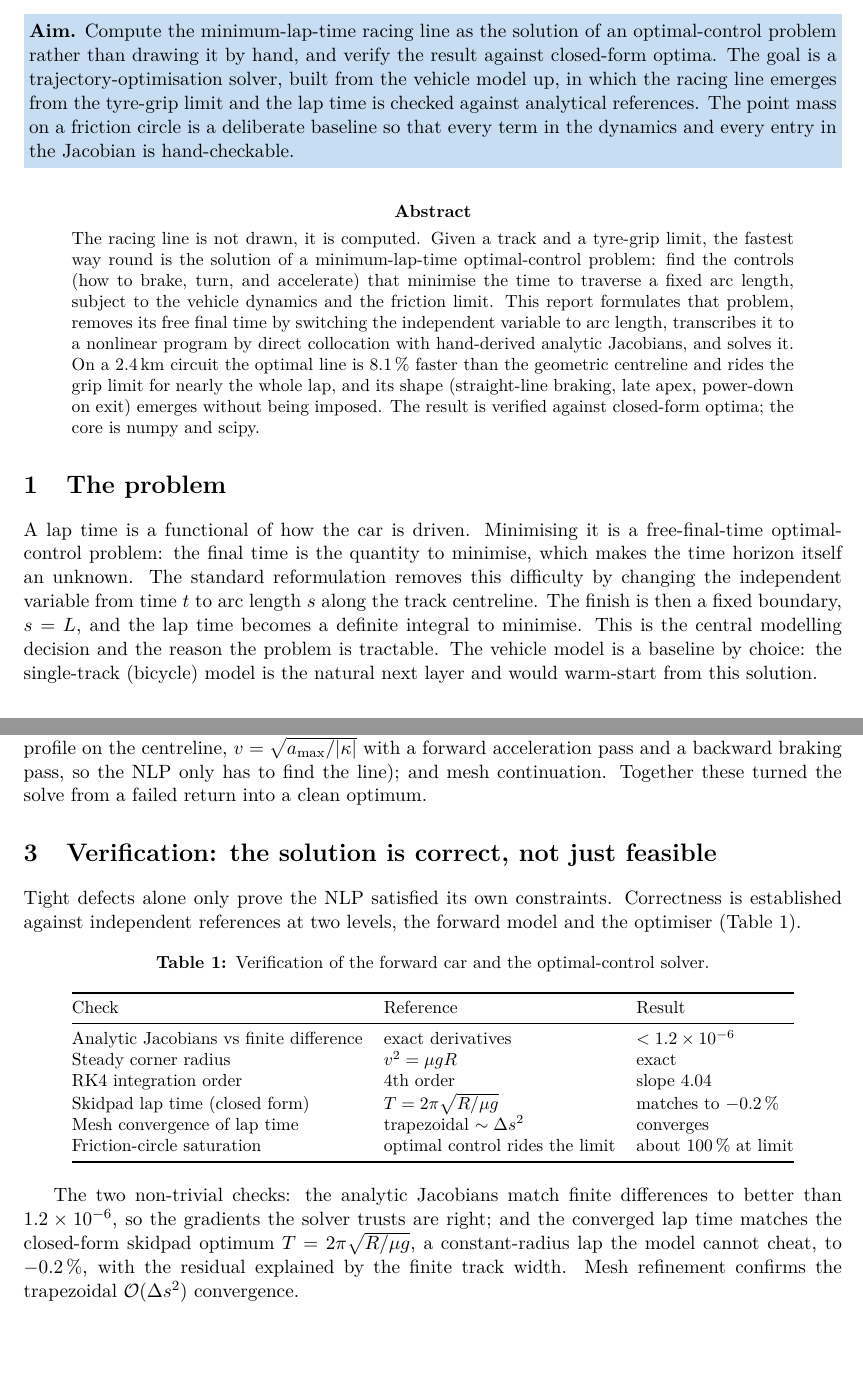
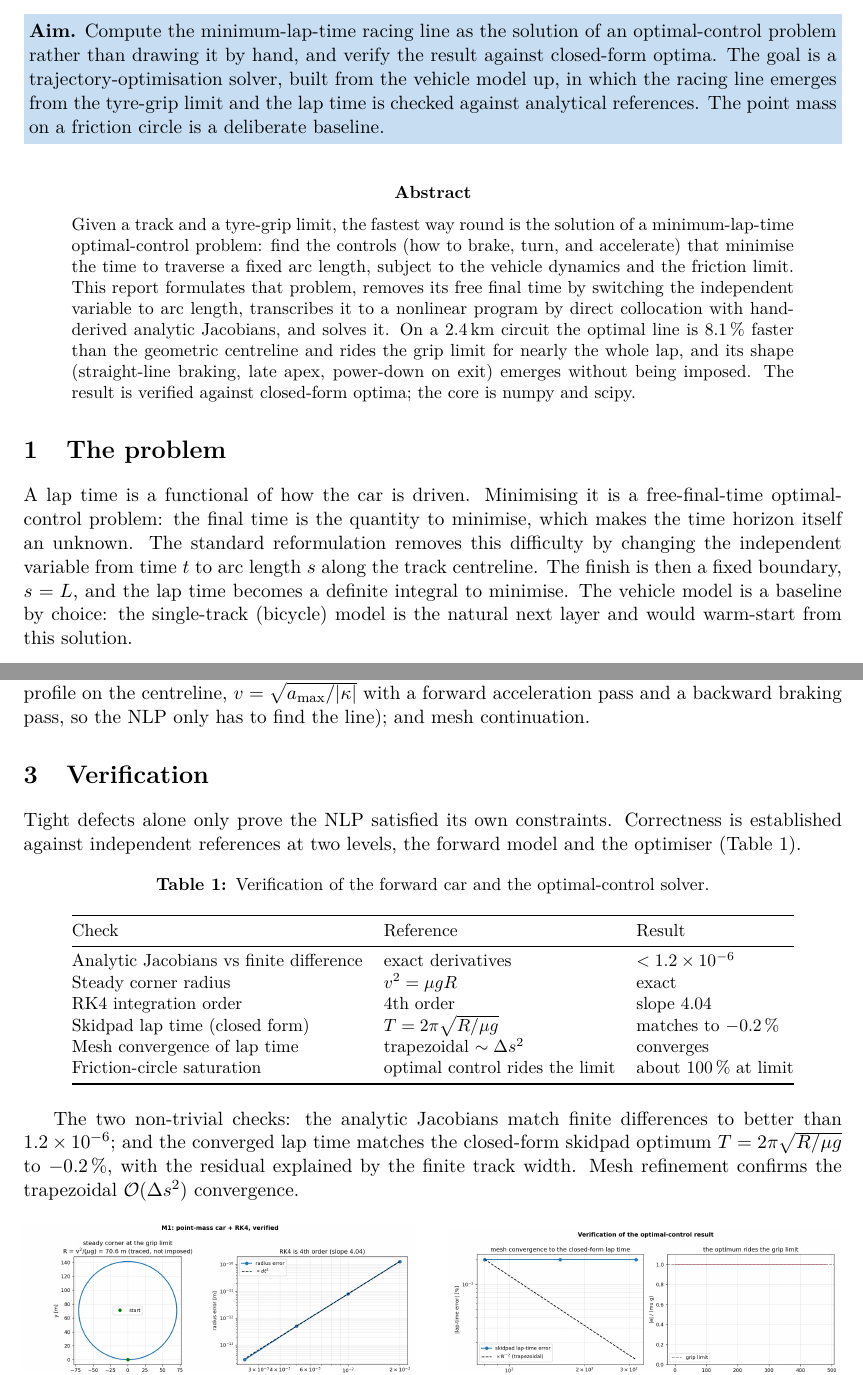
Before and after one commit to bypire/optimal-racing-line, a LaTeX paper (report/report.tex): two parts of pages 1 and 2 of 4, joined at a grey line, cut so that both start at the same text, the shorter picture padded with empty space. Compiled offline with pdfLaTeX.

Commit message:
Tighten report and README prose

```diff
--- a/report/report.tex
+++ b/report/report.tex
@@ -63,14 +63,13 @@
   optimal-control problem rather than drawing it by hand, and verify the result against
   closed-form optima. The goal is a trajectory-optimisation solver, built from the vehicle model
   up, in which the racing line emerges from the tyre-grip limit and the lap time is checked
-  against analytical references. The point mass on a friction circle is a deliberate baseline so
-  that every term in the dynamics and every entry in the Jacobian is hand-checkable.\vspace{3pt}}}
+  against analytical references. The point mass on a friction circle is a deliberate baseline.\vspace{3pt}}}
 
 \vspace{1.0em}
 
 \begin{abstract}
 \noindent
-The racing line is not drawn, it is computed. Given a track and a tyre-grip limit, the fastest way
+Given a track and a tyre-grip limit, the fastest way
 round is the solution of a minimum-lap-time optimal-control problem: find the controls (how to
 brake, turn, and accelerate) that minimise the time to traverse a fixed arc length, subject to the
 vehicle dynamics and the friction limit. This report formulates that problem, removes its free
@@ -89,8 +88,7 @@ A lap time is a functional of how the car is driven. Minimising it is a free-fin
 optimal-control problem: the final time is the quantity to minimise, which makes the time horizon
 itself an unknown. The standard reformulation removes this difficulty by changing the independent
 variable from time $t$ to arc length $s$ along the track centreline. The finish is then a fixed
-boundary, $s=L$, and the lap time becomes a definite integral to minimise. This is the central
-modelling decision and the reason the problem is tractable. The vehicle model is a baseline by
+boundary, $s=L$, and the lap time becomes a definite integral to minimise. The vehicle model is a baseline by
 choice: the single-track (bicycle) model is the natural next layer and would warm-start from this
 solution.
 
@@ -137,10 +135,10 @@ and the periodic constraint couples the whole lap. Three ingredients make it con
 variable scaling to dimensionless decision variables; a quasi-steady-state warm start (the
 $g$--$g$-limited speed profile on the centreline, $v=\sqrt{a_\text{max}/|\kappa|}$ with a forward
 acceleration pass and a backward braking pass, so the NLP only has to find the line); and mesh
-continuation. Together these turned the solve from a failed return into a clean optimum.
+continuation.
 
 % ---------------------------------------------------------------------------
-\section{Verification: the solution is correct, not just feasible}
+\section{Verification}
 % ---------------------------------------------------------------------------
 Tight defects alone only prove the NLP satisfied its own constraints. Correctness is established
 against independent references at two levels, the forward model and the optimiser
@@ -166,9 +164,9 @@ against independent references at two levels, the forward model and the optimise
 \end{table}
 
 The two non-trivial checks: the analytic Jacobians match finite differences to better than
-$1.2\times10^{-6}$, so the gradients the solver trusts are right; and the converged lap time
-matches the closed-form skidpad optimum $T=2\pi\sqrt{R/\mu g}$, a constant-radius lap the model
-cannot cheat, to $-0.2\,\%$, with the residual explained by the finite track width. Mesh
+$1.2\times10^{-6}$; and the converged lap time
+matches the closed-form skidpad optimum $T=2\pi\sqrt{R/\mu g}$ to $-0.2\,\%$, with the residual
+explained by the finite track width. Mesh
 refinement confirms the trapezoidal $\mathcal{O}(\Delta s^2)$ convergence.
 
 \begin{figure}[h]
```
Also changed, not shown: README.md, report/report.pdf, report/report.tex (18 more changed lines).
